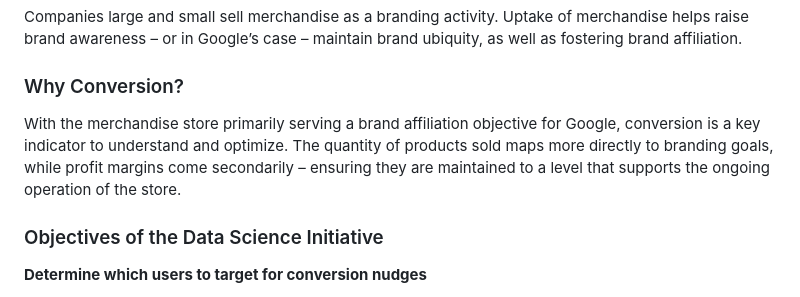
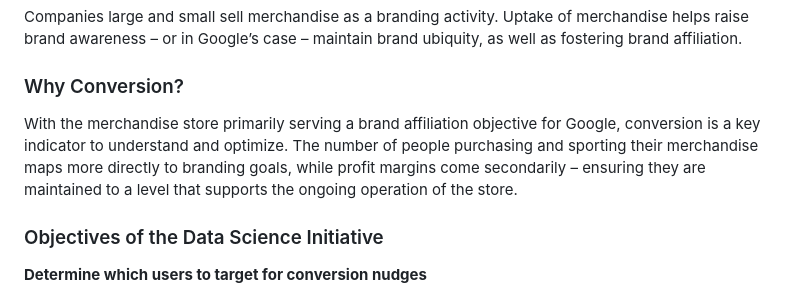
Before and after one commit to McGill-MMA-EnterpriseAnalytics/Revenue-Radar, a Markdown page: Analyst-Conversion/Framing-Conv-Problem.md, the part around the change. Drawn GitHub-style.

```diff
--- a/Analyst-Conversion/Framing-Conv-Problem.md
+++ b/Analyst-Conversion/Framing-Conv-Problem.md
@@ -13,7 +13,7 @@ So, what is the function of the Google Merch Store?
 Companies large and small sell merchandise as a branding activity. Uptake of merchandise helps raise brand awareness – or in Google’s case – maintain brand ubiquity, as well as fostering brand affiliation.
 
 ### Why Conversion?
-With the merchandise store primarily serving a brand affiliation objective for Google, conversion is a key indicator to understand and optimize. The quantity of products sold maps more directly to branding goals, while profit margins come secondarily – ensuring they are maintained to a level that supports the ongoing operation of the store.
+With the merchandise store primarily serving a brand affiliation objective for Google, conversion is a key indicator to understand and optimize. The number of people purchasing and sporting their merchandise maps more directly to branding goals, while profit margins come secondarily – ensuring they are maintained to a level that supports the ongoing operation of the store.
 
 ### Objectives of the Data Science Initiative
 **Determine which users to target for conversion nudges**
```
